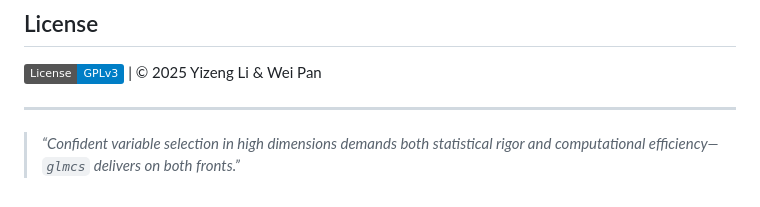
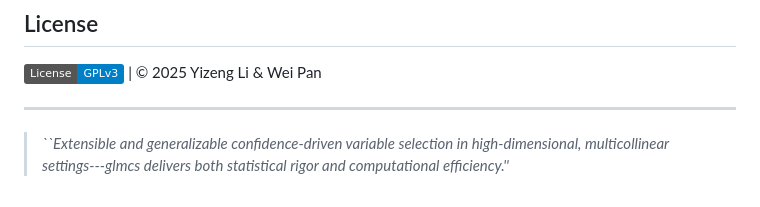
Before and after one commit to yizenglistat/glmsusie, a Markdown page: README.md, the part around the change. Drawn GitHub-style; badges without logos.

```diff
--- a/README.md
+++ b/README.md
@@ -77,4 +77,4 @@ res <- laser(
 
 ---
 
-> _“Confident variable selection in high dimensions demands both statistical rigor and computational efficiency—`glmcs` delivers on both fronts.”_
+> _``Extensible and generalizable confidence‐driven variable selection in high‐dimensional, multicollinear settings---glmcs delivers both statistical rigor and computational efficiency.''_
```
